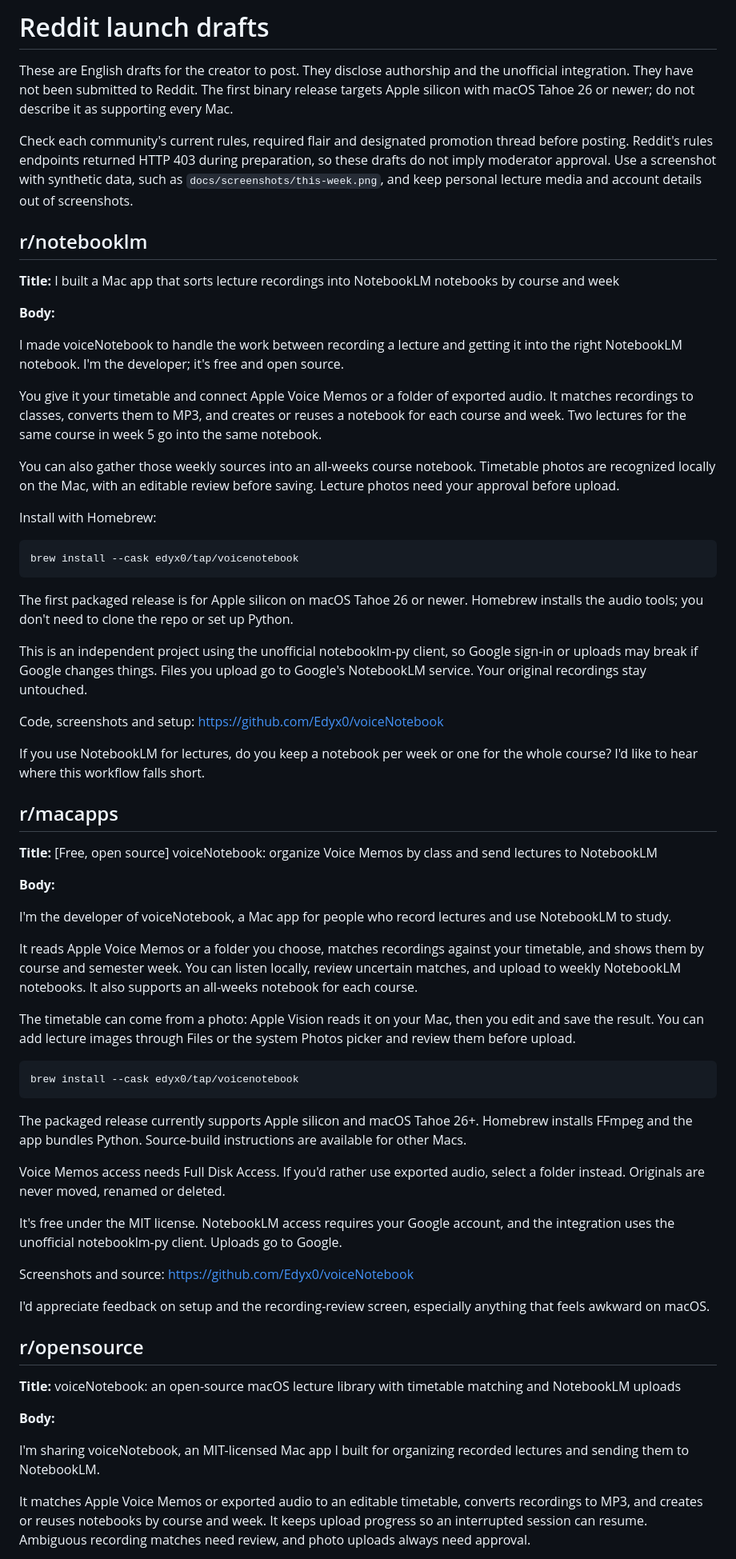
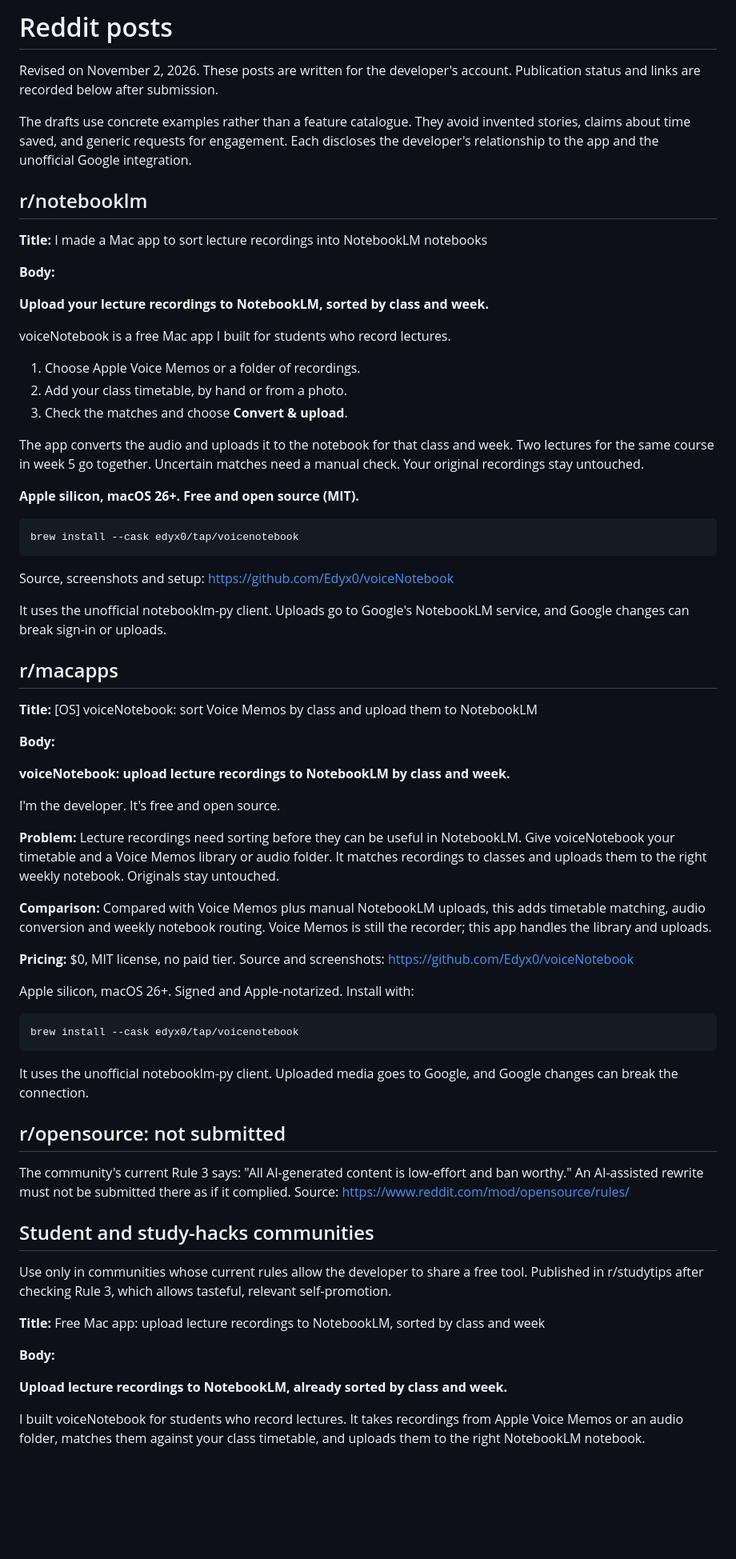
Before and after one commit to Edyx0/voiceNotebook, a Markdown page: docs/reddit-posts.md, the part around one of its changes. Shown at 80% size. Drawn GitHub-style; blank space fills up the shorter version.

Commit message:
docs: clarify student messaging and record published Reddit posts

````diff
--- a/docs/reddit-posts.md
+++ b/docs/reddit-posts.md
@@ -1,68 +1,72 @@
-# Reddit launch drafts
+# Reddit posts
 
-These are English drafts for the creator to post. They disclose authorship and the unofficial integration. They have not been submitted to Reddit. The first binary release targets Apple silicon with macOS Tahoe 26 or newer; do not describe it as supporting every Mac.
+Revised on November 2, 2026. These posts are written for the developer's account. Publication status and links are recorded below after submission.
 
-Check each community's current rules, required flair and designated promotion thread before posting. Reddit's rules endpoints returned HTTP 403 during preparation, so these drafts do not imply moderator approval. Use a screenshot with synthetic data, such as `docs/screenshots/this-week.png`, and keep personal lecture media and account details out of screenshots.
+The drafts use concrete examples rather than a feature catalogue. They avoid invented stories, claims about time saved, and generic requests for engagement. Each discloses the developer's relationship to the app and the unofficial Google integration.
 
 ## r/notebooklm
 
-**Title:** I built a Mac app that sorts lecture recordings into NotebookLM notebooks by course and week
+**Title:** I made a Mac app to sort lecture recordings into NotebookLM notebooks
 
 **Body:**
 
-I made voiceNotebook to handle the work between recording a lecture and getting it into the right NotebookLM notebook. I'm the developer; it's free and open source.
+**Upload your lecture recordings to NotebookLM, sorted by class and week.**
 
-You give it your timetable and connect Apple Voice Memos or a folder of exported audio. It matches recordings to classes, converts them to MP3, and creates or reuses a notebook for each course and week. Two lectures for the same course in week 5 go into the same notebook.
+voiceNotebook is a free Mac app I built for students who record lectures.
 
-You can also gather those weekly sources into an all-weeks course notebook. Timetable photos are recognized locally on the Mac, with an editable review before saving. Lecture photos need your approval before upload.
+1. Choose Apple Voice Memos or a folder of recordings.
+2. Add your class timetable, by hand or from a photo.
+3. Check the matches and choose **Convert & upload**.
 
-Install with Homebrew:
+The app converts the audio and uploads it to the notebook for that class and week. Two lectures for the same course in week 5 go together. Uncertain matches need a manual check. Your original recordings stay untouched.
+
+**Apple silicon, macOS 26+. Free and open source (MIT).**
 
 ```sh
 brew install --cask edyx0/tap/voicenotebook
 ```
 
-The first packaged release is for Apple silicon on macOS Tahoe 26 or newer. Homebrew installs the audio tools; you don't need to clone the repo or set up Python.
+Source, screenshots and setup: https://github.com/Edyx0/voiceNotebook
 
-This is an independent project using the unofficial notebooklm-py client, so Google sign-in or uploads may break if Google changes things. Files you upload go to Google's NotebookLM service. Your original recordings stay untouched.
-
-Code, screenshots and setup: https://github.com/Edyx0/voiceNotebook
-
-If you use NotebookLM for lectures, do you keep a notebook per week or one for the whole course? I'd like to hear where this workflow falls short.
+It uses the unofficial notebooklm-py client. Uploads go to Google's NotebookLM service, and Google changes can break sign-in or uploads.
 
 ## r/macapps
 
-**Title:** [Free, open source] voiceNotebook: organize Voice Memos by class and send lectures to NotebookLM
+**Title:** [OS] voiceNotebook: sort Voice Memos by class and upload them to NotebookLM
 
 **Body:**
 
-I'm the developer of voiceNotebook, a Mac app for people who record lectures and use NotebookLM to study.
+**voiceNotebook: upload lecture recordings to NotebookLM by class and week.**
 
-It reads Apple Voice Memos or a folder you choose, matches recordings against your timetable, and shows them by course and semester week. You can listen locally, review uncertain matches, and upload to weekly NotebookLM notebooks. It also supports an all-weeks notebook for each course.
+I'm the developer. It's free and open source.
 
-The timetable can come from a photo: Apple Vision reads it on your Mac, then you edit and save the result. You can add lecture images through Files or the system Photos picker and review them before upload.
+**Problem:** Lecture recordings need sorting before they can be useful in NotebookLM. Give voiceNotebook your timetable and a Voice Memos library or audio folder. It matches recordings to classes and uploads them to the right weekly notebook. Originals stay untouched.
+
+**Comparison:** Compared with Voice Memos plus manual NotebookLM uploads, this adds timetable matching, audio conversion and weekly notebook routing. Voice Memos is still the recorder; this app handles the library and uploads.
+
+**Pricing:** $0, MIT license, no paid tier. Source and screenshots: https://github.com/Edyx0/voiceNotebook
+
+Apple silicon, macOS 26+. Signed and Apple-notarized. Install with:
 
 ```sh
 brew install --cask edyx0/tap/voicenotebook
 ```
 
-The packaged release currently supports Apple silicon and macOS Tahoe 26+. Homebrew installs FFmpeg and the app bundles Python. Source-build instructions are available for other Macs.
+It uses the unofficial notebooklm-py client. Uploaded media goes to Google, and Google changes can break the connection.
 
-Voice Memos access needs Full Disk Access. If you'd rather use exported audio, select a folder instead. Originals are never moved, renamed or deleted.
+## r/opensource: not submitted
 
-It's free under the MIT license. NotebookLM access requires your Google account, and the integration uses the unofficial notebooklm-py client. Uploads go to Google.
+The community's current Rule 3 says: "All AI-generated content is low-effort and ban worthy." An AI-assisted rewrite must not be submitted there as if it complied. Source: https://www.reddit.com/mod/opensource/rules/
 
-Screenshots and source: https://github.com/Edyx0/voiceNotebook
+## Student and study-hacks communities
 
-I'd appreciate feedback on setup and the recording-review screen, especially anything that feels awkward on macOS.
+Use only in communities whose current rules allow the developer to share a free tool. Published in r/studytips after checking Rule 3, which allows tasteful, relevant self-promotion.
 
-## r/opensource
-
-**Title:** voiceNotebook: an open-source macOS lecture library with timetable matching and NotebookLM uploads
+**Title:** Free Mac app: upload lecture recordings to NotebookLM, sorted by class and week
 
 **Body:**
 
-I'm sharing voiceNotebook, an MIT-licensed Mac app I built for organizing recorded lectures and sending them to NotebookLM.
+**Upload lecture recordings to NotebookLM, already sorted by class and week.**
 
-It matches Apple Voice Memos or exported audio to an editable timetable, converts recordings to MP3, and creates or reuses notebooks by course and week. It keeps upload progress so an interrupted session can resume. Ambiguous recording matches need review, and photo uploads always need approval.
+I built voiceNotebook for students who record lectures. It takes recordings from Apple Voice Memos or an audio folder, matches them against your class timetable, and uploads them to the right NotebookLM notebook.
 
````
Also changed, not shown: other parts of docs/reddit-posts.md (+38 -10 lines).
